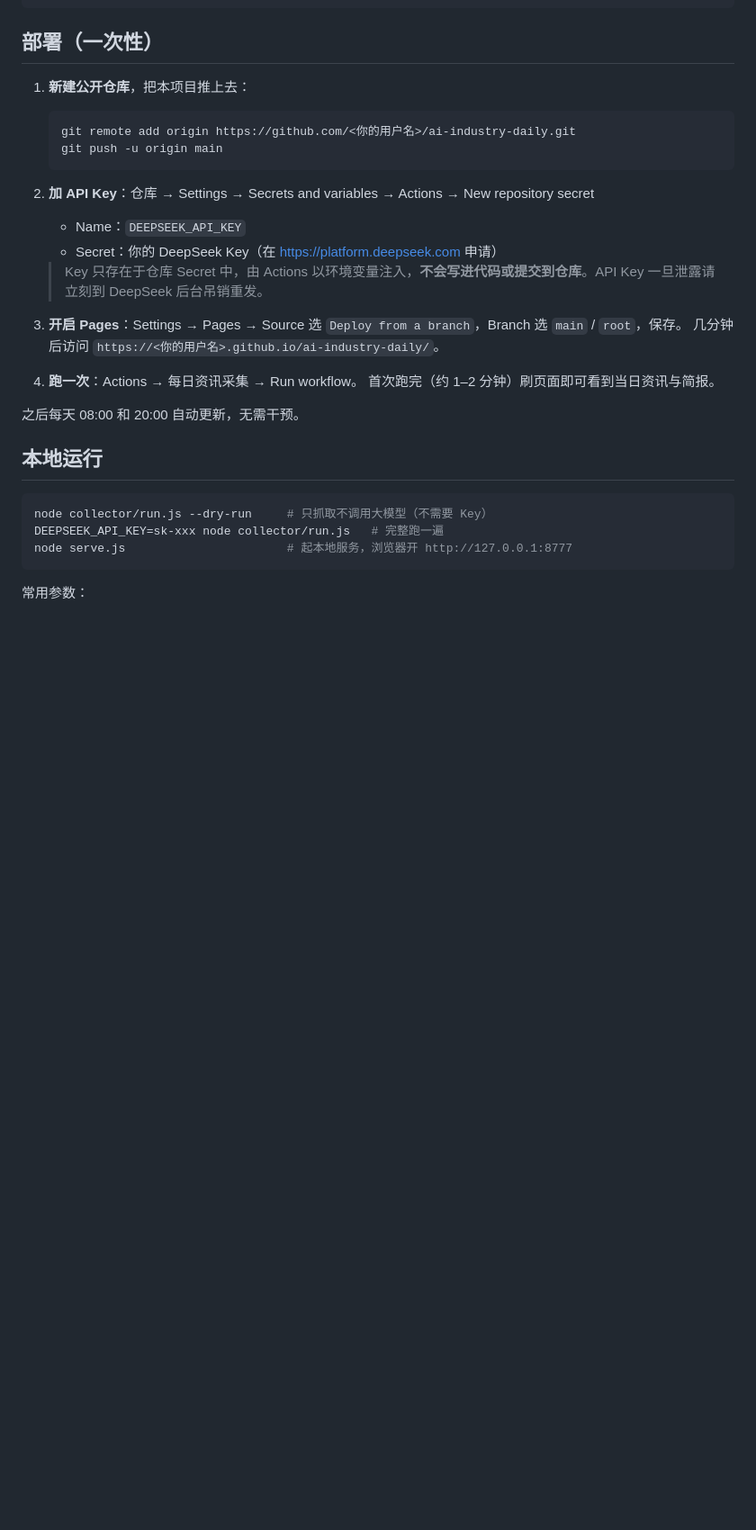
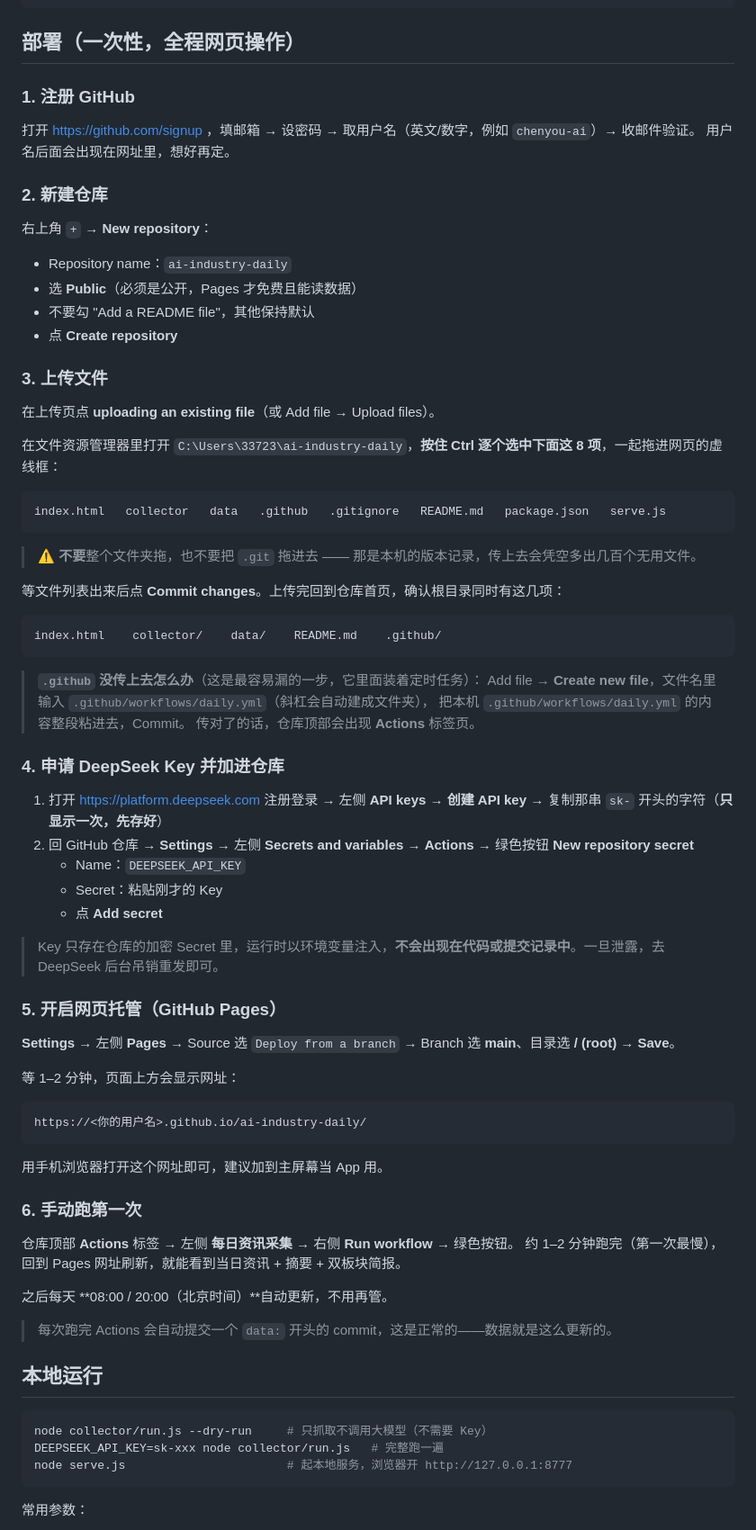
Before and after one commit to CY111-max/ai-industry-daily, a Markdown page: README.md, the part around the change. Shown at 90% size. GitHub-like rendering; blank space fills up the shorter version.

Commit message:
docs: 部署步骤改为纯网页操作

````diff
--- a/README.md
+++ b/README.md
@@ -24,28 +24,76 @@ data/                       # Actions 产出：YYYY-MM-DD.json + index.json（
 serve.js                    # 本地预览用静态服务器
 ```
 
-## 部署（一次性）
+## 部署（一次性，全程网页操作）
 
-1. **新建公开仓库**，把本项目推上去：
+### 1. 注册 GitHub
 
-   ```bash
-   git remote add origin https://github.com/<你的用户名>/ai-industry-daily.git
-   git push -u origin main
-   ```
+打开 https://github.com/signup ，填邮箱 → 设密码 → 取用户名（英文/数字，例如 `chenyou-ai`）→ 收邮件验证。
+用户名后面会出现在网址里，想好再定。
 
-2. **加 API Key**：仓库 → Settings → Secrets and variables → Actions → New repository secret
+### 2. 新建仓库
+
+右上角 `+` → **New repository**：
+
+- Repository name：`ai-industry-daily`
+- 选 **Public**（必须是公开，Pages 才免费且能读数据）
+- 不要勾 "Add a README file"，其他保持默认
+- 点 **Create repository**
+
+### 3. 上传文件
+
+在上传页点 **uploading an existing file**（或 Add file → Upload files）。
+
+在文件资源管理器里打开 `C:\Users\33723\ai-industry-daily`，**按住 Ctrl 逐个选中下面这 8 项**，一起拖进网页的虚线框：
+
+```
+index.html   collector   data   .github   .gitignore   README.md   package.json   serve.js
+```
+
+> ⚠️ **不要**整个文件夹拖，也不要把 `.git` 拖进去 —— 那是本机的版本记录，传上去会凭空多出几百个无用文件。
+
+等文件列表出来后点 **Commit changes**。上传完回到仓库首页，确认根目录同时有这几项：
+
+```
+index.html    collector/    data/    README.md    .github/
+```
+
+> **`.github` 没传上去怎么办**（这是最容易漏的一步，它里面装着定时任务）：
+> Add file → **Create new file**，文件名里输入 `.github/workflows/daily.yml`（斜杠会自动建成文件夹），
+> 把本机 `.github/workflows/daily.yml` 的内容整段粘进去，Commit。
+> 传对了的话，仓库顶部会出现 **Actions** 标签页。
+
+### 4. 申请 DeepSeek Key 并加进仓库
+
+1. 打开 https://platform.deepseek.com 注册登录 → 左侧 **API keys** → **创建 API key** → 复制那串 `sk-` 开头的字符（**只显示一次，先存好**）
+2. 回 GitHub 仓库 → **Settings** → 左侧 **Secrets and variables** → **Actions** → 绿色按钮 **New repository secret**
    - Name：`DEEPSEEK_API_KEY`
-   - Secret：你的 DeepSeek Key（在 https://platform.deepseek.com 申请）
+   - Secret：粘贴刚才的 Key
+   - 点 **Add secret**
 
-   > Key 只存在于仓库 Secret 中，由 Actions 以环境变量注入，**不会写进代码或提交到仓库**。API Key 一旦泄露请立刻到 DeepSeek 后台吊销重发。
+> Key 只存在仓库的加密 Secret 里，运行时以环境变量注入，**不会出现在代码或提交记录中**。一旦泄露，去 DeepSeek 后台吊销重发即可。
 
-3. **开启 Pages**：Settings → Pages → Source 选 `Deploy from a branch`，Branch 选 `main` / `root`，保存。
-   几分钟后访问 `https://<你的用户名>.github.io/ai-industry-daily/`。
+### 5. 开启网页托管（GitHub Pages）
 
-4. **跑一次**：Actions → 每日资讯采集 → Run workflow。
-   首次跑完（约 1–2 分钟）刷页面即可看到当日资讯与简报。
+**Settings** → 左侧 **Pages** → Source 选 `Deploy from a branch` →
+Branch 选 **main**、目录选 **/ (root)** → **Save**。
 
-之后每天 08:00 和 20:00 自动更新，无需干预。
+等 1–2 分钟，页面上方会显示网址：
+
+```
+https://<你的用户名>.github.io/ai-industry-daily/
+```
+
+用手机浏览器打开这个网址即可，建议加到主屏幕当 App 用。
+
+### 6. 手动跑第一次
+
+仓库顶部 **Actions** 标签 → 左侧 **每日资讯采集** → 右侧 **Run workflow** → 绿色按钮。
+约 1–2 分钟跑完（第一次最慢），回到 Pages 网址刷新，就能看到当日资讯 + 摘要 + 双板块简报。
+
+之后每天 **08:00 / 20:00（北京时间）**自动更新，不用再管。
+
+> 每次跑完 Actions 会自动提交一个 `data:` 开头的 commit，这是正常的——数据就是这么更新的。
 
 ## 本地运行
 
````
